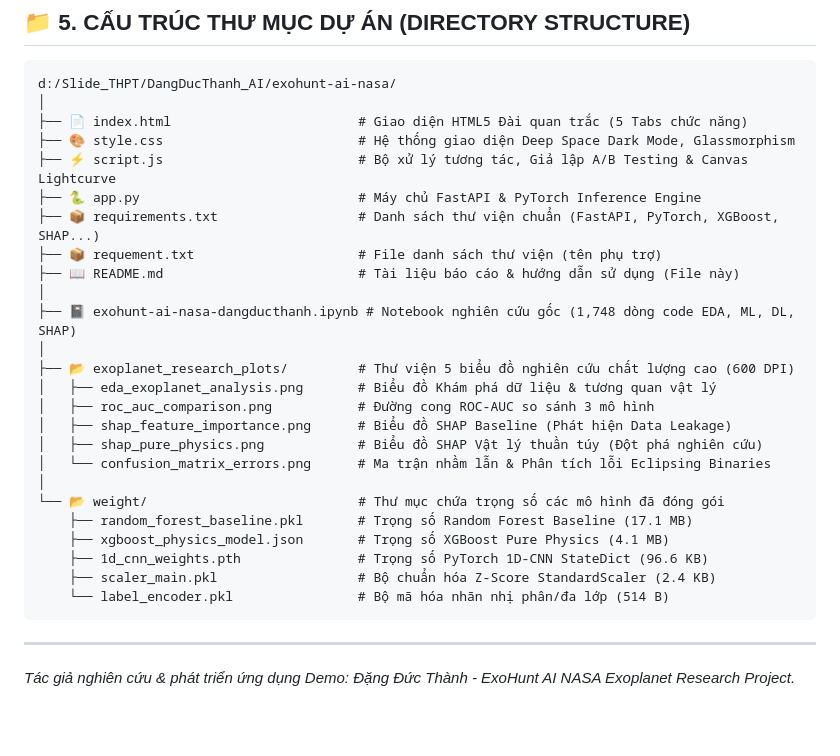
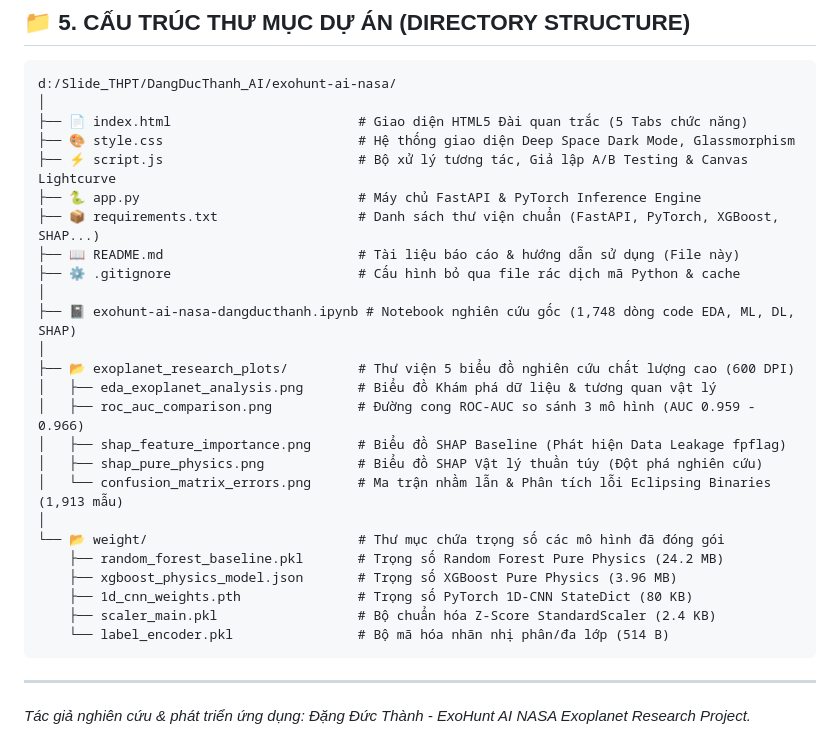
Before and after one commit to minhduc01168/exohunt-ai-nasa, a Markdown page: README.md, the part around one of its changes. Rendered like a GitHub page; blank space fills up the shorter version.

````diff
--- a/README.md
+++ b/README.md
@@ -101,25 +100,25 @@ d:/Slide_THPT/DangDucThanh_AI/exohunt-ai-nasa/
 ├── ⚡ script.js                         # Bộ xử lý tương tác, Giả lập A/B Testing & Canvas Lightcurve
 ├── 🐍 app.py                            # Máy chủ FastAPI & PyTorch Inference Engine
 ├── 📦 requirements.txt                  # Danh sách thư viện chuẩn (FastAPI, PyTorch, XGBoost, SHAP...)
-├── 📦 requement.txt                     # File danh sách thư viện (tên phụ trợ)
 ├── 📖 README.md                         # Tài liệu báo cáo & hướng dẫn sử dụng (File này)
+├── ⚙️ .gitignore                        # Cấu hình bỏ qua file rác dịch mã Python & cache
 │
 ├── 📓 exohunt-ai-nasa-dangducthanh.ipynb # Notebook nghiên cứu gốc (1,748 dòng code EDA, ML, DL, SHAP)
 │
 ├── 📂 exoplanet_research_plots/         # Thư viện 5 biểu đồ nghiên cứu chất lượng cao (600 DPI)
 │   ├── eda_exoplanet_analysis.png       # Biểu đồ Khám phá dữ liệu & tương quan vật lý
-│   ├── roc_auc_comparison.png           # Đường cong ROC-AUC so sánh 3 mô hình
-│   ├── shap_feature_importance.png      # Biểu đồ SHAP Baseline (Phát hiện Data Leakage)
+│   ├── roc_auc_comparison.png           # Đường cong ROC-AUC so sánh 3 mô hình (AUC 0.959 - 0.966)
+│   ├── shap_feature_importance.png      # Biểu đồ SHAP Baseline (Phát hiện Data Leakage fpflag)
 │   ├── shap_pure_physics.png            # Biểu đồ SHAP Vật lý thuần túy (Đột phá nghiên cứu)
-│   └── confusion_matrix_errors.png      # Ma trận nhầm lẫn & Phân tích lỗi Eclipsing Binaries
+│   └── confusion_matrix_errors.png      # Ma trận nhầm lẫn & Phân tích lỗi Eclipsing Binaries (1,913 mẫu)
 │
 └── 📂 weight/                           # Thư mục chứa trọng số các mô hình đã đóng gói
-    ├── random_forest_baseline.pkl       # Trọng số Random Forest Baseline (17.1 MB)
-    ├── xgboost_physics_model.json       # Trọng số XGBoost Pure Physics (4.1 MB)
-    ├── 1d_cnn_weights.pth               # Trọng số PyTorch 1D-CNN StateDict (96.6 KB)
+    ├── random_forest_baseline.pkl       # Trọng số Random Forest Pure Physics (24.2 MB)
+    ├── xgboost_physics_model.json       # Trọng số XGBoost Pure Physics (3.96 MB)
+    ├── 1d_cnn_weights.pth               # Trọng số PyTorch 1D-CNN StateDict (80 KB)
     ├── scaler_main.pkl                  # Bộ chuẩn hóa Z-Score StandardScaler (2.4 KB)
     └── label_encoder.pkl                # Bộ mã hóa nhãn nhị phân/đa lớp (514 B)
 ```
 
 ---
-*Tác giả nghiên cứu & phát triển ứng dụng Demo: Đặng Đức Thành - ExoHunt AI NASA Exoplanet Research Project.*
+*Tác giả nghiên cứu & phát triển ứng dụng: Đặng Đức Thành - ExoHunt AI NASA Exoplanet Research Project.*
````
Also changed, not shown: other parts of README.md (+15 -16 lines).
